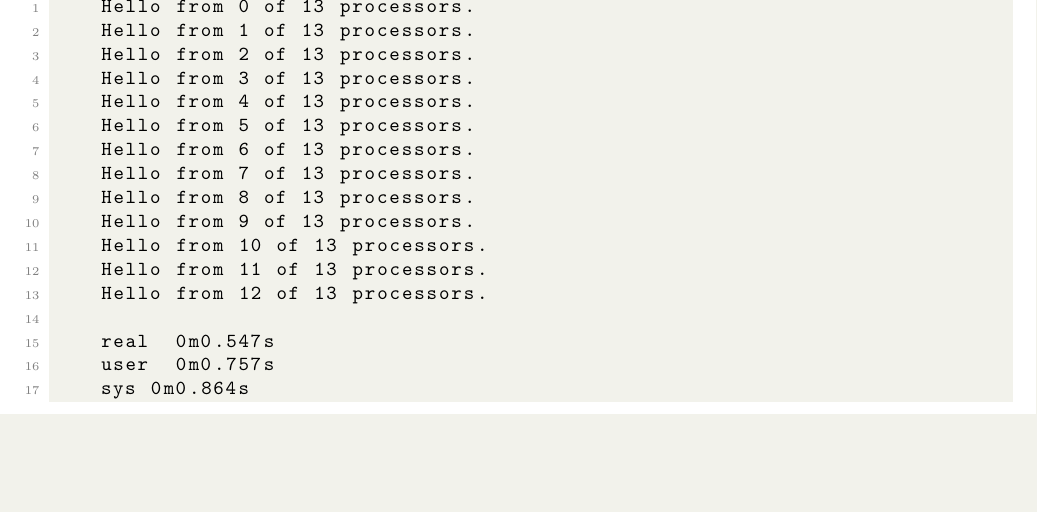
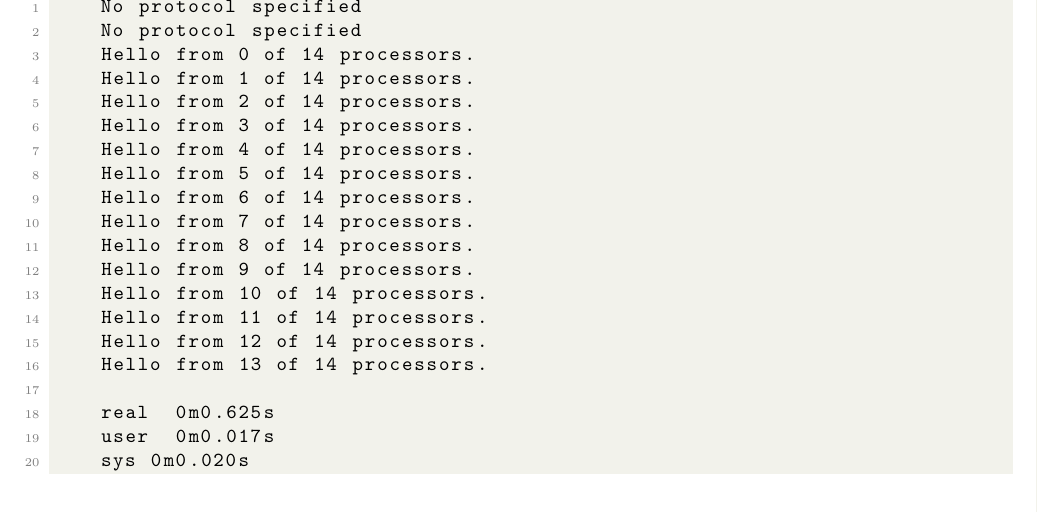
Before and after one commit to zhuliangecon/project1, a LaTeX document (report/main.tex): part of page 2 of 2, cut at the place of the change, the shorter picture padded with empty space. Compiled offline with pdfLaTeX.

Commit message:
update output

```diff
--- a/report/main.tex
+++ b/report/main.tex
@@ -85,23 +85,27 @@ This program is based on the coding from lecture slides \cite{deng2023principles
 \section{Results}
 The program was executed on a \texttt{short-28cores} node by the shell script \texttt{project1.sh}. The output of the program is shown below.
 \begin{lstlisting}[language=bash]
-    Hello from 0 of 13 processors.
-    Hello from 1 of 13 processors.
-    Hello from 2 of 13 processors.
-    Hello from 3 of 13 processors.
-    Hello from 4 of 13 processors.
-    Hello from 5 of 13 processors.
-    Hello from 6 of 13 processors.
-    Hello from 7 of 13 processors.
-    Hello from 8 of 13 processors.
-    Hello from 9 of 13 processors.
-    Hello from 10 of 13 processors.
-    Hello from 11 of 13 processors.
-    Hello from 12 of 13 processors.
+    No protocol specified
+    No protocol specified
+    Hello from 0 of 14 processors.
+    Hello from 1 of 14 processors.
+    Hello from 2 of 14 processors.
+    Hello from 3 of 14 processors.
+    Hello from 4 of 14 processors.
+    Hello from 5 of 14 processors.
+    Hello from 6 of 14 processors.
+    Hello from 7 of 14 processors.
+    Hello from 8 of 14 processors.
+    Hello from 9 of 14 processors.
+    Hello from 10 of 14 processors.
+    Hello from 11 of 14 processors.
+    Hello from 12 of 14 processors.
+    Hello from 13 of 14 processors.
 
-    real	0m0.547s
-    user	0m0.757s
-    sys	0m0.864s
+    real	0m0.625s
+    user	0m0.017s
+    sys	0m0.020s
+
 \end{lstlisting}
 
 
```
Also changed, not shown: report/main.pdf, 3 other files.
